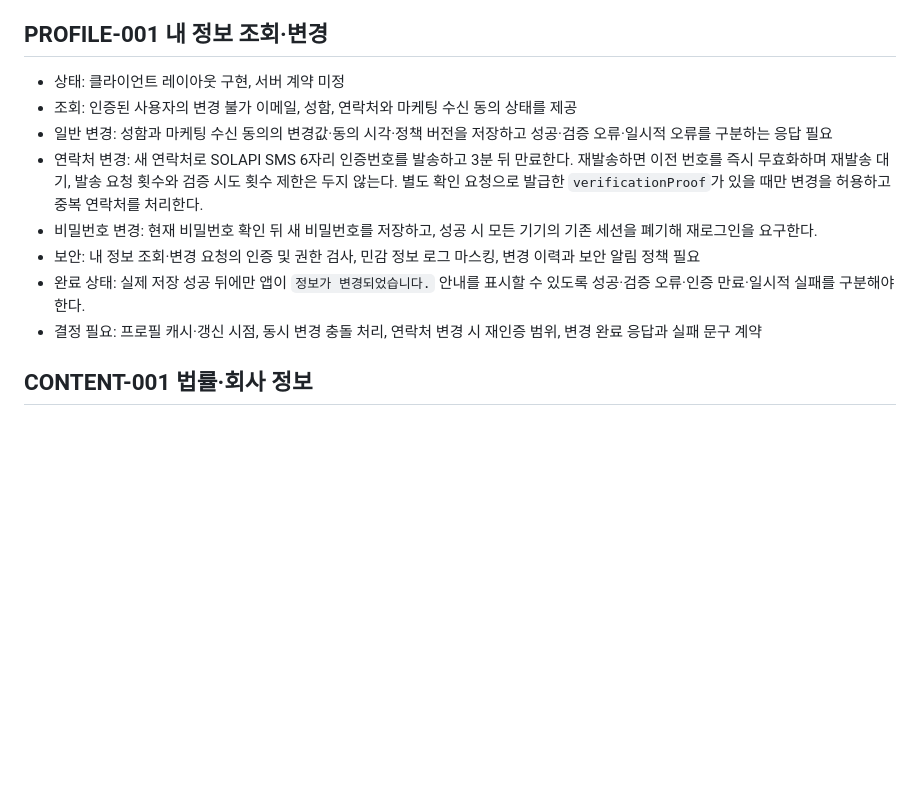
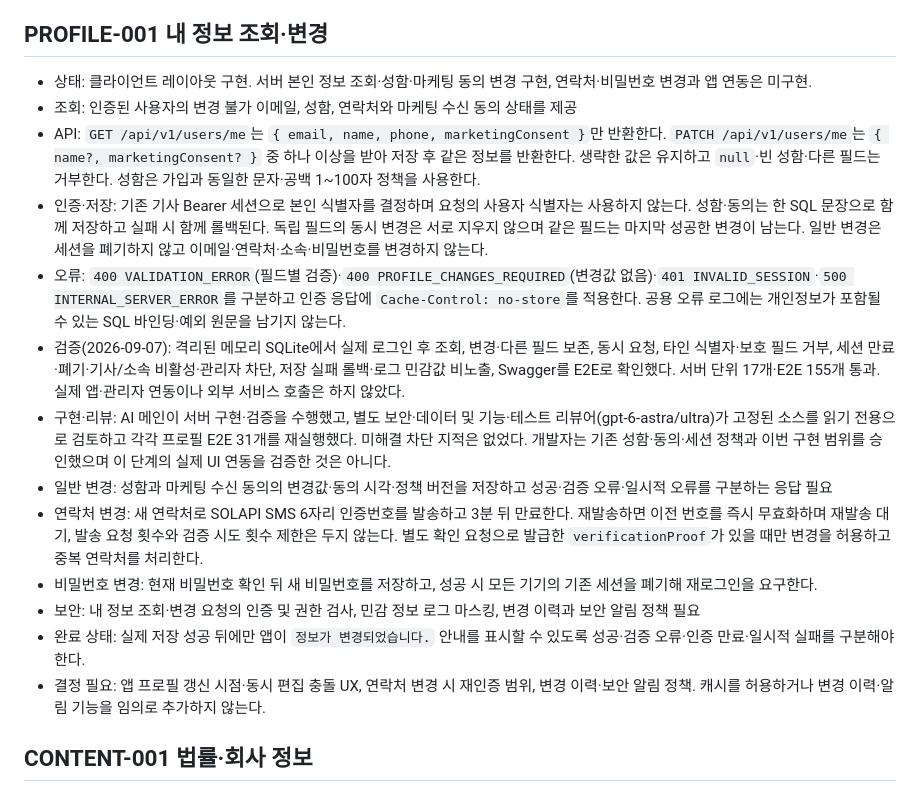
Before and after one commit to hpluscem-ai/app, a Markdown page: docs/development-notes.md, the part around the change. Rendered like a GitHub page; blank space fills up the shorter version.

Commit message:
docs(users): record driver profile api contract

```diff
--- a/docs/development-notes.md
+++ b/docs/development-notes.md
@@ -431,14 +431,19 @@
 
 ## PROFILE-001 내 정보 조회·변경
 
-- 상태: 클라이언트 레이아웃 구현, 서버 계약 미정
+- 상태: 클라이언트 레이아웃 구현. 서버 본인 정보 조회·성함·마케팅 동의 변경 구현, 연락처·비밀번호 변경과 앱 연동은 미구현.
 - 조회: 인증된 사용자의 변경 불가 이메일, 성함, 연락처와 마케팅 수신 동의 상태를 제공
+- API: `GET /api/v1/users/me`는 `{ email, name, phone, marketingConsent }`만 반환한다. `PATCH /api/v1/users/me`는 `{ name?, marketingConsent? }` 중 하나 이상을 받아 저장 후 같은 정보를 반환한다. 생략한 값은 유지하고 `null`·빈 성함·다른 필드는 거부한다. 성함은 가입과 동일한 문자·공백 1~100자 정책을 사용한다.
+- 인증·저장: 기존 기사 Bearer 세션으로 본인 식별자를 결정하며 요청의 사용자 식별자는 사용하지 않는다. 성함·동의는 한 SQL 문장으로 함께 저장하고 실패 시 함께 롤백된다. 독립 필드의 동시 변경은 서로 지우지 않으며 같은 필드는 마지막 성공한 변경이 남는다. 일반 변경은 세션을 폐기하지 않고 이메일·연락처·소속·비밀번호를 변경하지 않는다.
+- 오류: `400 VALIDATION_ERROR`(필드별 검증)·`400 PROFILE_CHANGES_REQUIRED`(변경값 없음)·`401 INVALID_SESSION`·`500 INTERNAL_SERVER_ERROR`를 구분하고 인증 응답에 `Cache-Control: no-store`를 적용한다. 공용 오류 로그에는 개인정보가 포함될 수 있는 SQL 바인딩·예외 원문을 남기지 않는다.
+- 검증(2026-09-07): 격리된 메모리 SQLite에서 실제 로그인 후 조회, 변경·다른 필드 보존, 동시 요청, 타인 식별자·보호 필드 거부, 세션 만료·폐기·기사/소속 비활성·관리자 차단, 저장 실패 롤백·로그 민감값 비노출, Swagger를 E2E로 확인했다. 서버 단위 17개·E2E 155개 통과. 실제 앱·관리자 연동이나 외부 서비스 호출은 하지 않았다.
+- 구현·리뷰: AI 메인이 서버 구현·검증을 수행했고, 별도 보안·데이터 및 기능·테스트 리뷰어(gpt-6-astra/ultra)가 고정된 소스를 읽기 전용으로 검토하고 각각 프로필 E2E 31개를 재실행했다. 미해결 차단 지적은 없었다. 개발자는 기존 성함·동의·세션 정책과 이번 구현 범위를 승인했으며 이 단계의 실제 UI 연동을 검증한 것은 아니다.
 - 일반 변경: 성함과 마케팅 수신 동의의 변경값·동의 시각·정책 버전을 저장하고 성공·검증 오류·일시적 오류를 구분하는 응답 필요
 - 연락처 변경: 새 연락처로 SOLAPI SMS 6자리 인증번호를 발송하고 3분 뒤 만료한다. 재발송하면 이전 번호를 즉시 무효화하며 재발송 대기, 발송 요청 횟수와 검증 시도 횟수 제한은 두지 않는다. 별도 확인 요청으로 발급한 `verificationProof`가 있을 때만 변경을 허용하고 중복 연락처를 처리한다.
 - 비밀번호 변경: 현재 비밀번호 확인 뒤 새 비밀번호를 저장하고, 성공 시 모든 기기의 기존 세션을 폐기해 재로그인을 요구한다.
 - 보안: 내 정보 조회·변경 요청의 인증 및 권한 검사, 민감 정보 로그 마스킹, 변경 이력과 보안 알림 정책 필요
 - 완료 상태: 실제 저장 성공 뒤에만 앱이 `정보가 변경되었습니다.` 안내를 표시할 수 있도록 성공·검증 오류·인증 만료·일시적 실패를 구분해야 한다.
-- 결정 필요: 프로필 캐시·갱신 시점, 동시 변경 충돌 처리, 연락처 변경 시 재인증 범위, 변경 완료 응답과 실패 문구 계약
+- 결정 필요: 앱 프로필 갱신 시점·동시 편집 충돌 UX, 연락처 변경 시 재인증 범위, 변경 이력·보안 알림 정책. 캐시를 허용하거나 변경 이력·알림 기능을 임의로 추가하지 않는다.
 
 ## CONTENT-001 법률·회사 정보
 
```
